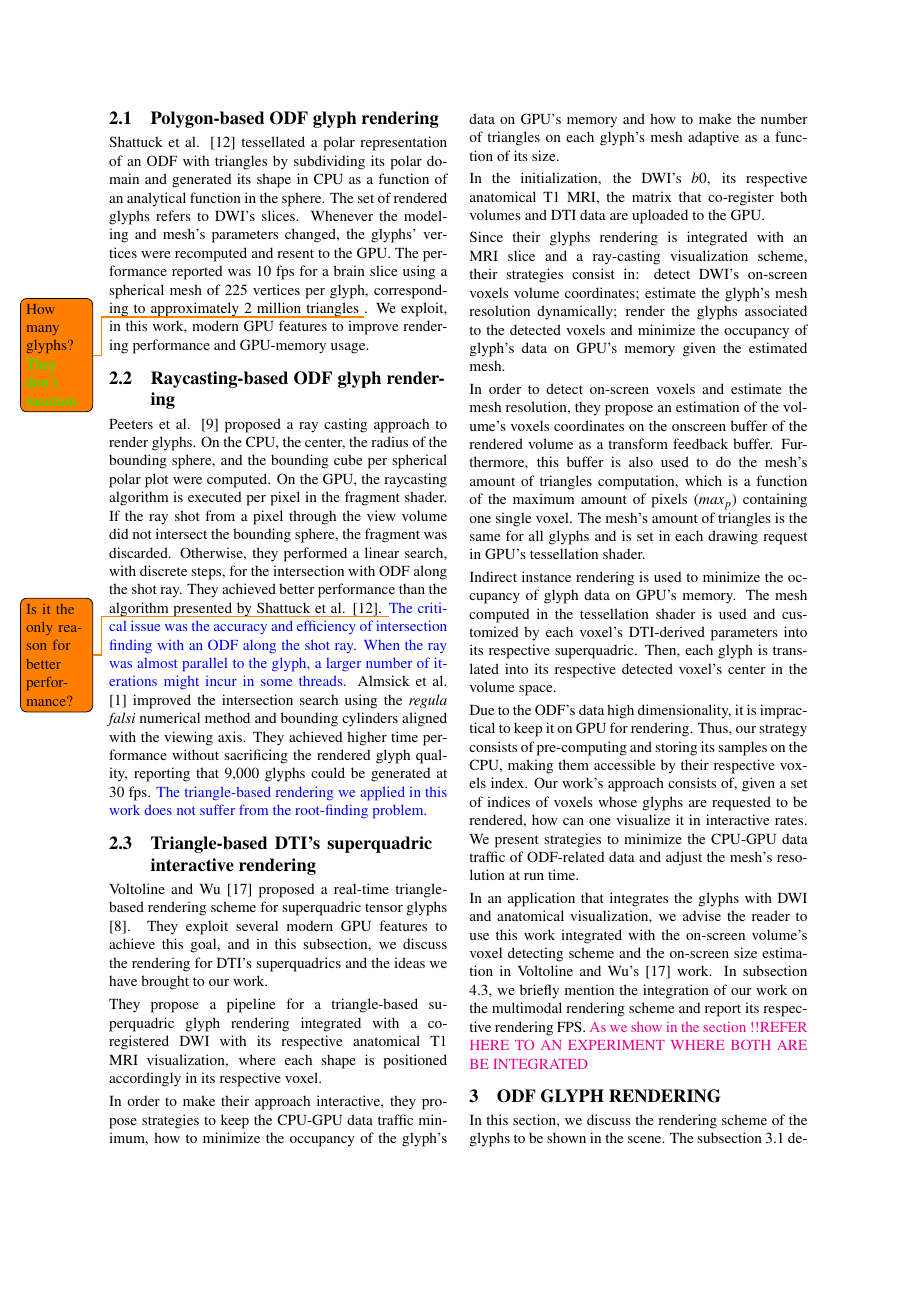
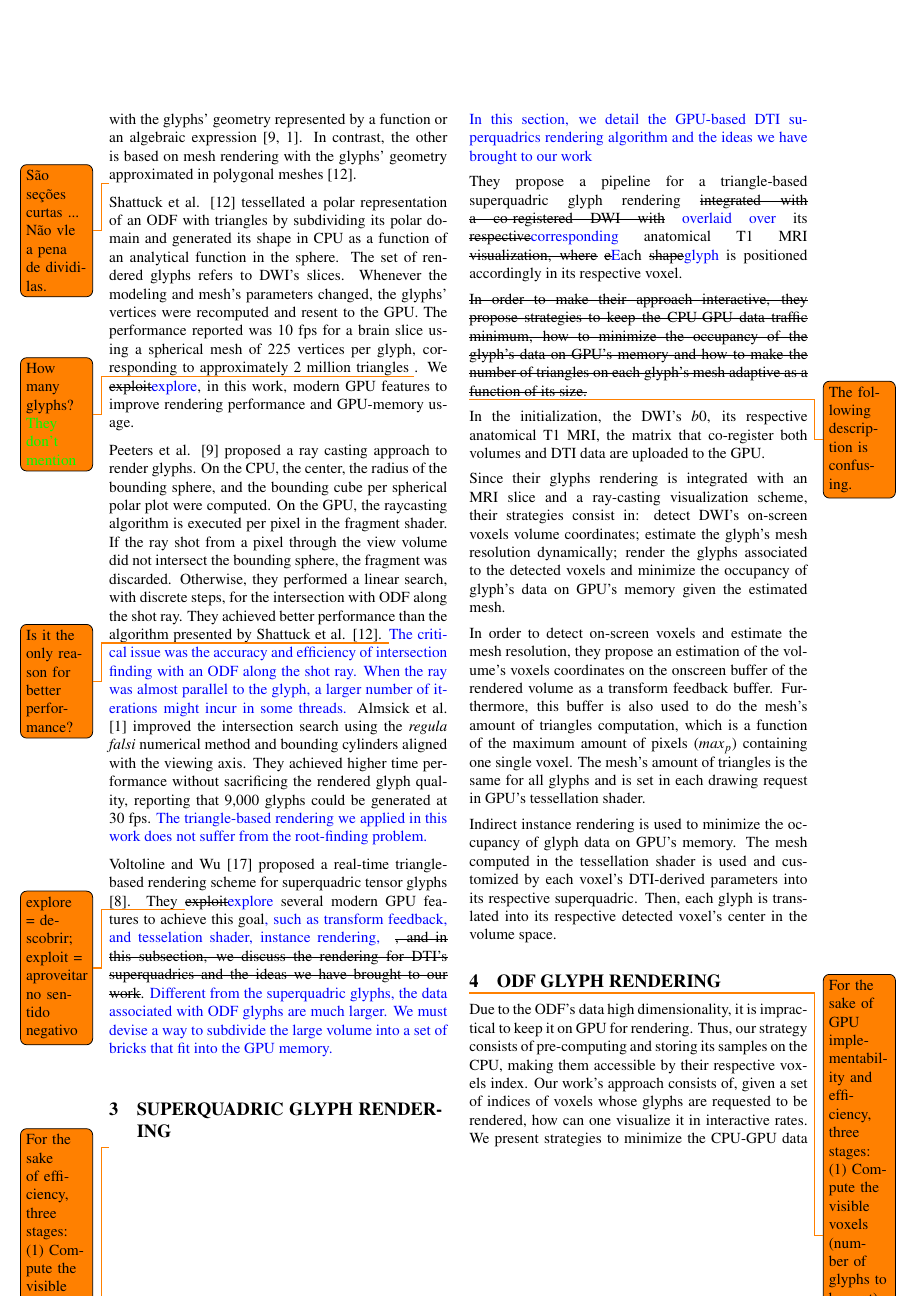
Before and after one commit to danielxaviersilva/HARDI-glyphs-article-WSCG, a LaTeX paper (wscg-template.tex): page 3 of 10 before the commit and page 3 of 11 after it. Compiled offline with pdfLaTeX.

Commit message:
Ting's feedback. 04.03

```diff
--- a/wscg-template.tex
+++ b/wscg-template.tex
@@ -256,15 +256,17 @@ This paper's contributions are: (1) the proposal of a triangle-based for ODF gly
 
  Despite the recognized relevance of interactive rendering of HARDI data, the community has not much explored this subject. Interested in performance, we will limit ourselves here to works that exploit the GPU resources. Two major approaches are found in the literature to render the glyphs. One is based on ray-casting with the glyphs' geometry represented by a function or an algebraic expression \cite{peeters2009, almsick2011}. In contrast, the other is based on mesh rendering with the glyphs' geometry approximated in polygonal meshes \cite{shattuck2008}.
 
- \subsection{Polygon-based ODF glyph rendering}
+ \todo{S\~ao se\c{c}\~oes curtas ... N\~ao vle a pena de dividi-las.}
 
-Shattuck et al. \cite{shattuck2008} tessellated a polar representation of an ODF with triangles by subdividing its polar domain and generated its shape in CPU as a function of an analytical function in the sphere. The set of rendered glyphs refers to DWI's slices. Whenever the modeling and mesh's parameters changed, the glyphs' vertices were recomputed and resent to the GPU. The performance reported was 10 fps for a brain slice using a spherical mesh of 225 vertices per glyph, corresponding to approximately 2 million triangles \todo{How many glyphs? \textcolor{green}{They don't mention}}. We exploit, in this work, modern GPU features to improve rendering performance and GPU-memory usage. %and \todo{\textcolor{green}{The Raphael's concept of determining the mesh as function of how many pixels is occupied by a voxel is not something I am applying. In this work, the spherical mesh is fixed. That being said, there is a opportunity to do it} screen occupancy.}
+% \subsection{Polygon-based ODF glyph rendering}
+
+Shattuck et al. \cite{shattuck2008} tessellated a polar representation of an ODF with triangles by subdividing its polar domain and generated its shape in CPU as a function of an analytical function in the sphere. The set of rendered glyphs refers to DWI's slices. Whenever the modeling and mesh's parameters changed, the glyphs' vertices were recomputed and resent to the GPU. The performance reported was 10 fps for a brain slice using a spherical mesh of 225 vertices per glyph, corresponding to approximately 2 million triangles \todo{How many glyphs? \textcolor{green}{They don't mention}}. We \sout{exploit}\textcolor{blue}{explore}, in this work, modern GPU features to improve rendering performance and GPU-memory usage. %and \todo{\textcolor{green}{The Raphael's concept of determining the mesh as function of how many pixels is occupied by a voxel is not something I am applying. In this work, the spherical mesh is fixed. That being said, there is a opportunity to do it} screen occupancy.}
 
 %ALGO RELEVANTE: ESSE TRABALHO DO SHATTUCK É O ÚLTIMO DA ÁREA QUE TEM ALGUMA COISA A VER COM O MEU, QUE É RENDERIZAR GLIFOS HARDI EM TEMPO REAL VIA POLIGONOS.
 
 % \sout{ and imply that they were not programming the GPU. It is worth mentioning that instance rendering was not released back then}.
 
- \subsection{Raycasting-based ODF glyph rendering}
+%\subsection{Raycasting-based ODF glyph rendering}
 
 Peeters et al. \cite{peeters2009} proposed a ray casting approach to render glyphs. On the CPU, the center, the radius of the bounding sphere, and the bounding cube per spherical polar plot were computed. On the GPU, the raycasting algorithm is executed per pixel in the fragment shader. If the ray shot from a pixel through the view volume did not intersect the bounding sphere, the fragment was discarded. Otherwise, they performed a linear search, with discrete steps, for the intersection with ODF along the shot ray. They achieved better performance than the algorithm presented by Shattuck et al. \cite{shattuck2008}. \todo{Is it the only reason for better performance?} \textcolor{blue}{The critical issue was the accuracy and efficiency of intersection finding with an ODF along the shot ray. When the ray was almost parallel to the glyph, a larger number of iterations might incur in some threads.} Almsick et al. \cite{almsick2011} improved the intersection search using the \textit{regula falsi} numerical method and bounding cylinders aligned with the viewing axis. They achieved higher time performance without sacrificing the rendered glyph quality, reporting that 9,000 glyphs could be generated at 30 fps.  \textcolor{blue}{The triangle-based rendering we applied in this work does not suffer from the root-finding problem.}
 
@@ -272,10 +274,12 @@ Peeters et al. \cite{peeters2009} proposed a ray casting approach to render glyp
 
 %adapted the seven-pass multimodal rendering algorithm proposed by Voltoline and Wu \cite{voltoline2021} to render spherical polar plots of high dimensionality.
 
-\subsection{Triangle-based DTI's superquadric interactive rendering}
+%\subsection{Triangle-based DTI's superquadric interactive rendering}
 \label{ssec:superquadric_rendering}
 
-Voltoline and Wu \cite{voltoline2021} proposed a real-time triangle-based rendering scheme for superquadric tensor glyphs \cite{Kindlmann2004}. They exploit several modern GPU features to achieve this goal, and in this subsection, we discuss the rendering for DTI's superquadrics and the ideas we have brought to our work.
+Voltoline and Wu \cite{voltoline2021} proposed a real-time triangle-based rendering scheme for superquadric tensor glyphs \cite{Kindlmann2004}. They \todo{explore = descobrir; exploit = aproveitar no sentido negativo}\sout{exploit}\textcolor{blue}{explore} several modern GPU features to achieve this goal\textcolor{blue}{, such as transform feedback, and tesselation shader, instance rendering, } \sout{, and in this subsection, we discuss the rendering for DTI's superquadrics and the ideas we have brought to our work}. \textcolor{blue}{Different from the superquadric glyphs, the data associated with ODF glyphs are much larger. We must devise a way to subdivide the large volume into a set of bricks that fit into the GPU memory.}
+
+%http://people.seas.harvard.edu/~jbeyer/files/documents/beyer_star_large_volren_14.pdf
 
 %Section \ref{sec:superquadric_rendering} gives a brief overview of their proposal. \sout{These results influenced us to adapt their scheme into our proposed HARDI glyph rendering scheme}
 
@@ -284,14 +288,17 @@ Voltoline and Wu \cite{voltoline2021} proposed a real-time triangle-based render
 
 
 %\section{Rendering scheme}
-%\section{Seven-pass Glyph Rendering}
+\section{Superquadric Glyph Rendering}
 
+\todo{For the sake of efficiency, three stages: (1) Compute the visible voxels (number of glyphs); (2) Estimate the coverage of glyphs in pixels (resolution of glyphs); (3) rendering.}
 
+\textcolor{blue}{In this section, we detail the GPU-based DTI superquadrics rendering algorithm  and the ideas we have brought to our work}
 
+They propose a pipeline for a triangle-based superquadric glyph rendering \sout{integrated with a co-registered DWI with} \textcolor{blue}{overlaid over} its \sout{respective}\textcolor{blue}{corresponding} anatomical T1 MRI \sout{visualization, where} \sout{e}\textcolor{blue}{E}ach \sout{shape}\textcolor{blue}{glyph} is positioned accordingly in its respective voxel.
 
-They propose a pipeline for a triangle-based superquadric glyph rendering integrated with a co-registered DWI with its respective anatomical T1 MRI visualization, where each shape is positioned accordingly in its respective voxel.
+\sout{In order to make their approach interactive, they propose strategies to keep the CPU-GPU data traffic minimum, how to minimize the occupancy of the glyph's data on GPU's memory and how to make the number of triangles on each glyph's mesh adaptive as a function of its size.}
 
-In order to make their approach interactive, they propose strategies to keep the CPU-GPU data traffic minimum, how to minimize the occupancy of the glyph's data on GPU's memory and how to make the number of triangles on each glyph's mesh adaptive as a function of its size.
+\todo{The following description is confusing.}
 
 In the initialization, the DWI's $b0$, its respective anatomical T1 MRI, the matrix that co-register both volumes and DTI data are uploaded to the GPU.
 
@@ -304,13 +311,14 @@ Indirect instance rendering is used to minimize the occupancy of glyph data on G
 % It consists in an uniform discretization of the spherical coordinates $(\phi, \theta)$ in the interval $[0,2\pi], [0, \pi]$ respectively.
 
 
+ %The amount of subdivisions is a function of the largest amount of pixels occupied by a volume's voxel. The higher the amount of pixels by occupied by a voxel, the bigger is the shape of the superquadric, and the work proposes a GPU-based algorithm to increase the resolution of the superquadric's mesh, accordingly.
 
 
 
+\section{ODF Glyph Rendering}
+\label{sec::odf_glyph_rendering}
 
- %The amount of subdivisions is a function of the largest amount of pixels occupied by a volume's voxel. The higher the amount of pixels by occupied by a voxel, the bigger is the shape of the superquadric, and the work proposes a GPU-based algorithm to increase the resolution of the superquadric's mesh, accordingly.
-
-
+\todo{For the sake of GPU implementability and efficiency, three stages: (1) Compute the visible voxels (number of glyphs to be sent); (2) Estimate the coverage of glyphs in pixels (resolution of glyphs); (3) rendering.}
 
 %\subsection{Applicability on ODF glyph rendering}
 
@@ -342,10 +350,7 @@ In an application that integrates the glyphs with DWI and anatomical visualizati
 %namely instanced rendering, transform feedback, tesselation shader, and indirect rendering, could make the triangle-based rendering competitive with the ray-casting one,
 
 
-\section{ODF Glyph Rendering}
-\label{sec::odf_glyph_rendering}
-
-In this section, we discuss the rendering scheme of the glyphs to be shown in the scene. The subsection \ref{ssec::precomputation} describes the procedures that must be done at the initialization of the rendering scheme; in the subsection \ref{ssec::datastruct}, we describe the data structures that customize glyphs, which consist of CPU-GPU data traffic in a drawing request; additionally, we describe a procedure that exploits the symmetry of ODFs to decrease the structure size; in the subsection \ref{ssec::rendering}, we provide a summary of the CPU and GPU shaders tasks; in the subsection \ref{ssec::resolution}, we propose additional procedures to make the number of triangles used to shape the glyphs adaptive in run time.
+In this section, we discuss the rendering scheme of the glyphs to be shown in the scene. The subsection \ref{ssec::precomputation} describes the procedures that must be done at the initialization of the rendering scheme; in the subsection \ref{ssec::datastruct}, we describe the data structures that customize glyphs, which consist of CPU-GPU data traffic in a drawing request; additionally, we describe a procedure that \todo{explore=descobrir; exploit=aproveitar no sentido negativo}\sout{exploits}\textcolor{blue}{explore} the symmetry of ODFs to decrease the structure size; in the subsection \ref{ssec::rendering}, we provide a summary of the CPU and GPU shaders tasks; in the subsection \ref{ssec::resolution}, we propose additional procedures to make the number of triangles used to shape the glyphs adaptive in run time.
 
 %The number of samples that customize a glyph is usually in the hundreds \cite{TuchQBall2004, yeh2010}, yielding a high amount of data sent to GPU in every drawing request for multiples of them. Thus, the suggested procedures in the subsection \ref{ssec::datastruct} consists on strategies to minimize the data-traffic and are crucial to the scheme.
 
```
Also changed, not shown: wscg-template.tex (6 more changed lines).
